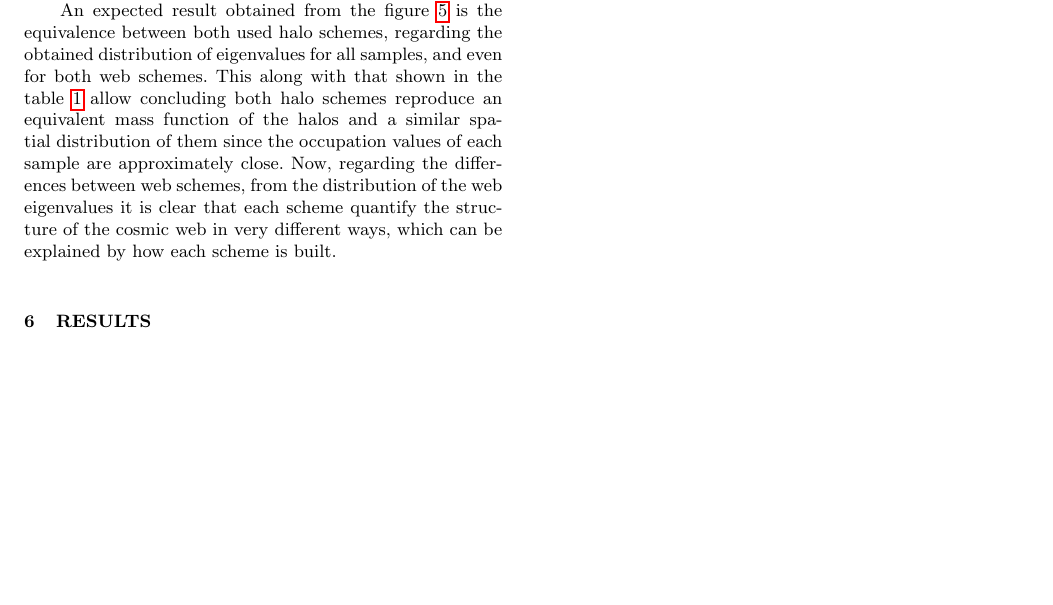
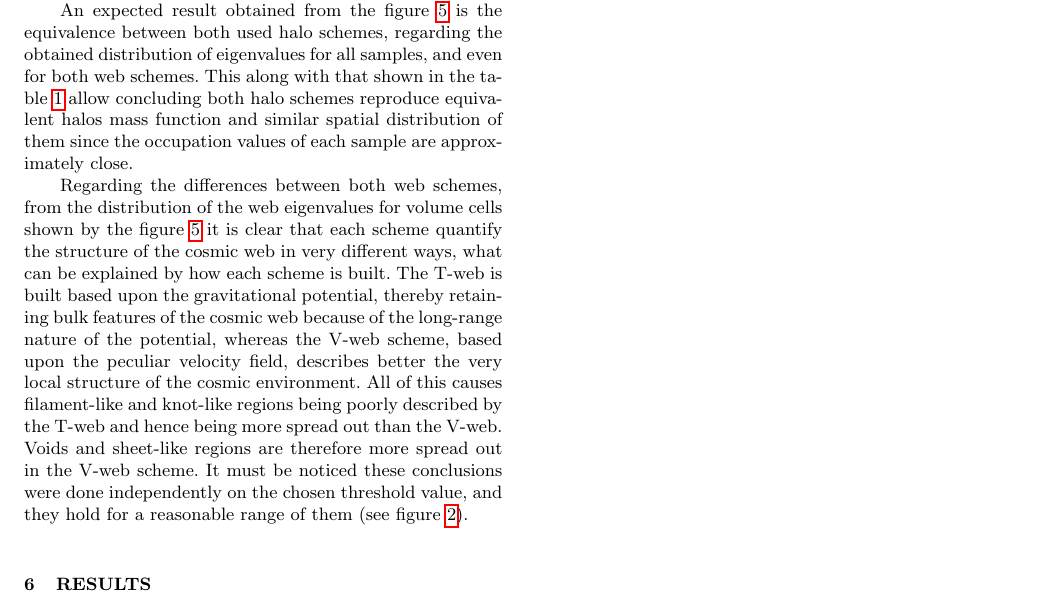
Before and after one commit to sbustamante/LGEnvironmentPaper, a LaTeX paper (lg_env.tex): part of page 5 of 8, cut so that both start at the same text, the shorter picture padded with empty space. Compiled offline with pdfLaTeX; a LaTeX package or settings file that is missing is left out.

Commit message:
Conclusion of the visual impression of both web schemes

```diff
--- a/lg_env.tex
+++ b/lg_env.tex
@@ -636,14 +636,26 @@ An expected result obtained from the figure \ref{fig:distro_cosmicweb} is
 the equivalence between both used halo schemes, regarding the obtained
 distribution of eigenvalues for all samples, and even for both web schemes.
 This along with that shown in the table \ref{tab:Samples_Size} allow
-concluding both halo schemes reproduce an equivalent mass function of the
-halos and a similar spatial distribution of them since the occupation
-values of each sample are approximately close. Now, regarding the
-differences between web schemes, from the distribution of the web
-eigenvalues it is clear that each scheme quantify the structure of the
-cosmic web in very different ways, which can be explained by how each
-scheme is built.
+concluding both halo schemes reproduce equivalent halos mass function and
+similar spatial distribution of them since the occupation values of each
+sample are approximately close.
 
+
+
+Regarding the differences between both web schemes, from the distribution
+of the web eigenvalues for volume cells shown by the figure
+\ref{fig:distro_cosmicweb} it is clear that each scheme quantify the
+structure of the cosmic web in very different ways, what can be explained
+by how each scheme is built. The T-web is built based upon the
+gravitational potential, thereby retaining bulk features of the cosmic web
+because of the long-range nature of the potential, whereas the V-web
+scheme, based upon the peculiar velocity field, describes better the very
+local structure of the cosmic environment. All of this causes filament-like
+and knot-like regions being poorly described by the T-web and hence being
+more spread out than the V-web. Voids and sheet-like regions are therefore
+more spread out in the V-web scheme. It must be noticed these conclusions
+were done independently on the chosen threshold value, and they hold for a
+reasonable range of them (see figure \ref{fig:visual_impression}).
 
 
 %*************************************************************************
```
Also changed, not shown: lg_env.pdf.
